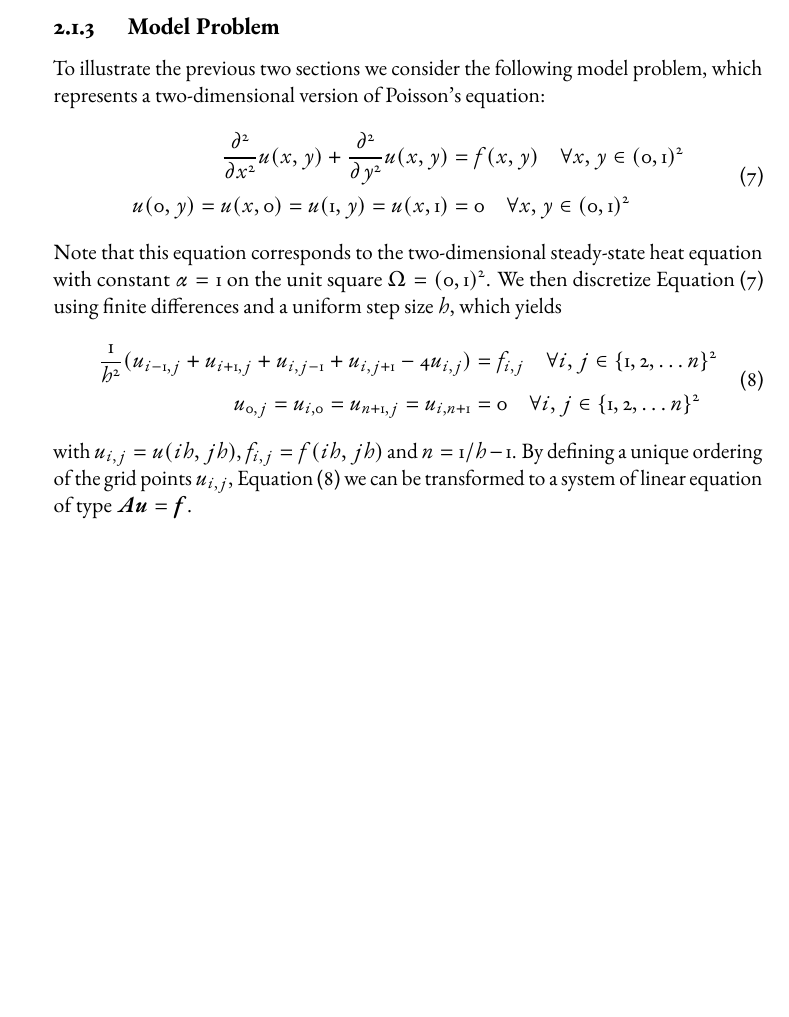
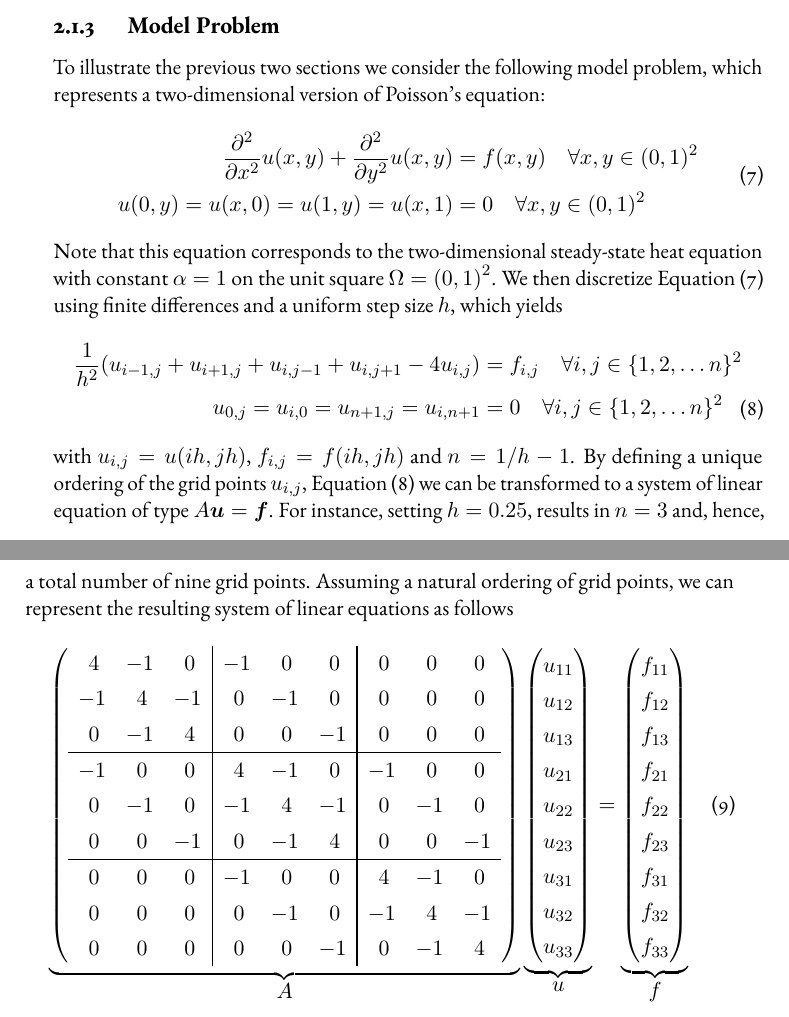
Before and after one commit to jonas-schmitt/thesis, a LaTeX thesis (main.tex, which reads contents/discretization.tex, faupress.cls): part of page 21 of 34 before the commit and two parts of pages 21 and 22 of 34 after it, the two joined at a grey line, cut so that both start at the same text, the shorter picture padded with empty space. Compiled offline with pdfLaTeX; a LaTeX package or settings file that is missing is left out.

Commit message:
Included matrix example for model problem, adapted faupress math font

```diff
--- a/contents/discretization.tex
+++ b/contents/discretization.tex
@@ -80,4 +80,17 @@ We then discretize Equation~\eqref{eq:2D-poisson-model} using finite differences
 	\label{eq:2D-poisson-model-discrete}
 \end{equation}
 with $u_{i,j} = u(ih, jh)$, $f_{i,j} = f(ih, jh)$ and $n = 1/h - 1$.
-By defining a unique ordering of the grid points $u_{i, j}$, Equation~\eqref{eq:2D-poisson-model-discrete} we can be transformed to a system of linear equation of type $\bm{A} \bm{u} = \bm{f}$.
+By defining a unique ordering of the grid points $u_{i, j}$, Equation~\eqref{eq:2D-poisson-model-discrete} we can be transformed to a system of linear equation of type $A \bm{u} = \bm{f}$.
+For instance, setting $h = 0.25$, results in $n = 3$ and, hence, a total number of nine grid points.
+%TODO draw grid
+Assuming a natural ordering of grid points, we can represent the resulting system of linear equations as follows
+\begin{equation}
+\underbrace{\begin{pmatrix}
+\begin{array}{ccc|ccc|ccc}~4&-1&~0&-1&~0&~0&~0&~0&~0\\-1&~4&-1&~0&-1&~0&~0&~0&~0\\~0&-1&~4&~0&~0&-1&~0&~0&~0\\\hline -1&~0&~0&~4&-1&~0&-1&~0&~0\\~0&-1&~0&-1&~4&-1&~0&-1&~0\\~0&~0&-1&~0&-1&~4&~0&~0&-1\\\hline ~0&~0&~0&-1&~0&~0&~4&-1&~0\\~0&~0&~0&~0&-1&~0&-1&~4&-1\\~0&~0&~0&~0&~0&-1&~0&-1&~4\end{array}
+	\end{pmatrix}}_{\textstyle A}
+\underbrace{\begin{pmatrix}
+	u_{11} \\ u_{12} \\ u_{13} \\ u_{21} \\ u_{22} \\ u_{23} \\ u_{31} \\ u_{32} \\ u_{33}
+\end{pmatrix}}_{\textstyle u} = \underbrace{\begin{pmatrix}
+f_{11} \\ f_{12} \\ f_{13} \\ f_{21} \\ f_{22} \\ f_{23} \\ f_{31} \\ f_{32} \\ f_{33}
+\end{pmatrix}}_{\textstyle f}
+\end{equation}
--- a/faupress.cls
+++ b/faupress.cls
@@ -1022,7 +1022,8 @@
 
   \RequirePackage{textcomp} % 2020/02/02 v2.0n
   \RequirePackage{ebgaramond} % 2020/04/12
-  \RequirePackage[ebgaramond]{newtxmath} % 2020/05/02 v1.626
+  %TODO outcommented because extremely ugly
+  %\RequirePackage[ebgaramond]{newtxmath} % 2020/05/02 v1.626
 
 \fi
 
--- a/main.tex
+++ b/main.tex
@@ -76,6 +76,7 @@
 \usepackage{blindtext}
 \usepackage{physics}
 \usepackage{bm}
+\usepackage{relsize}
 
 
 %%%%%%%%%%%%%%%%%
```
